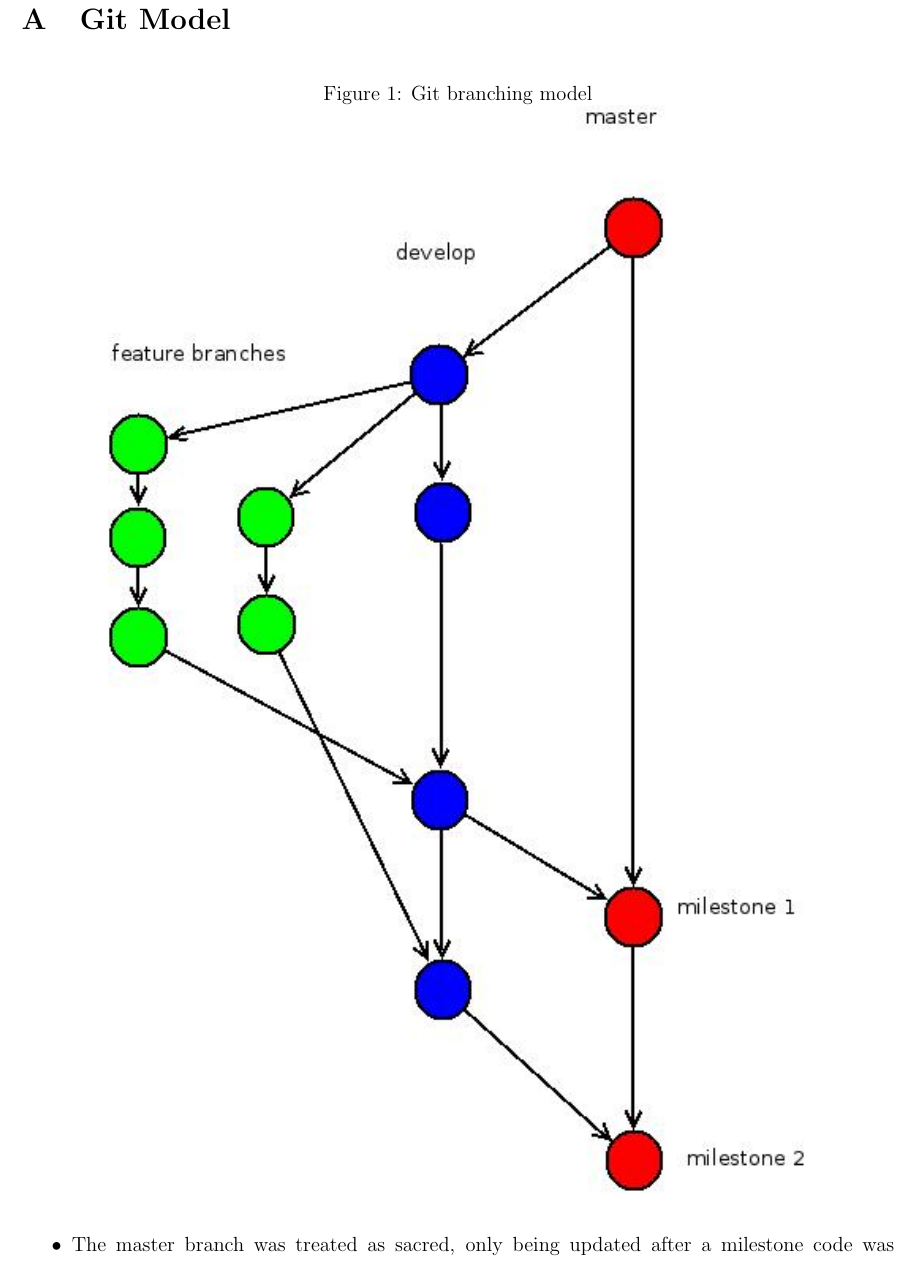
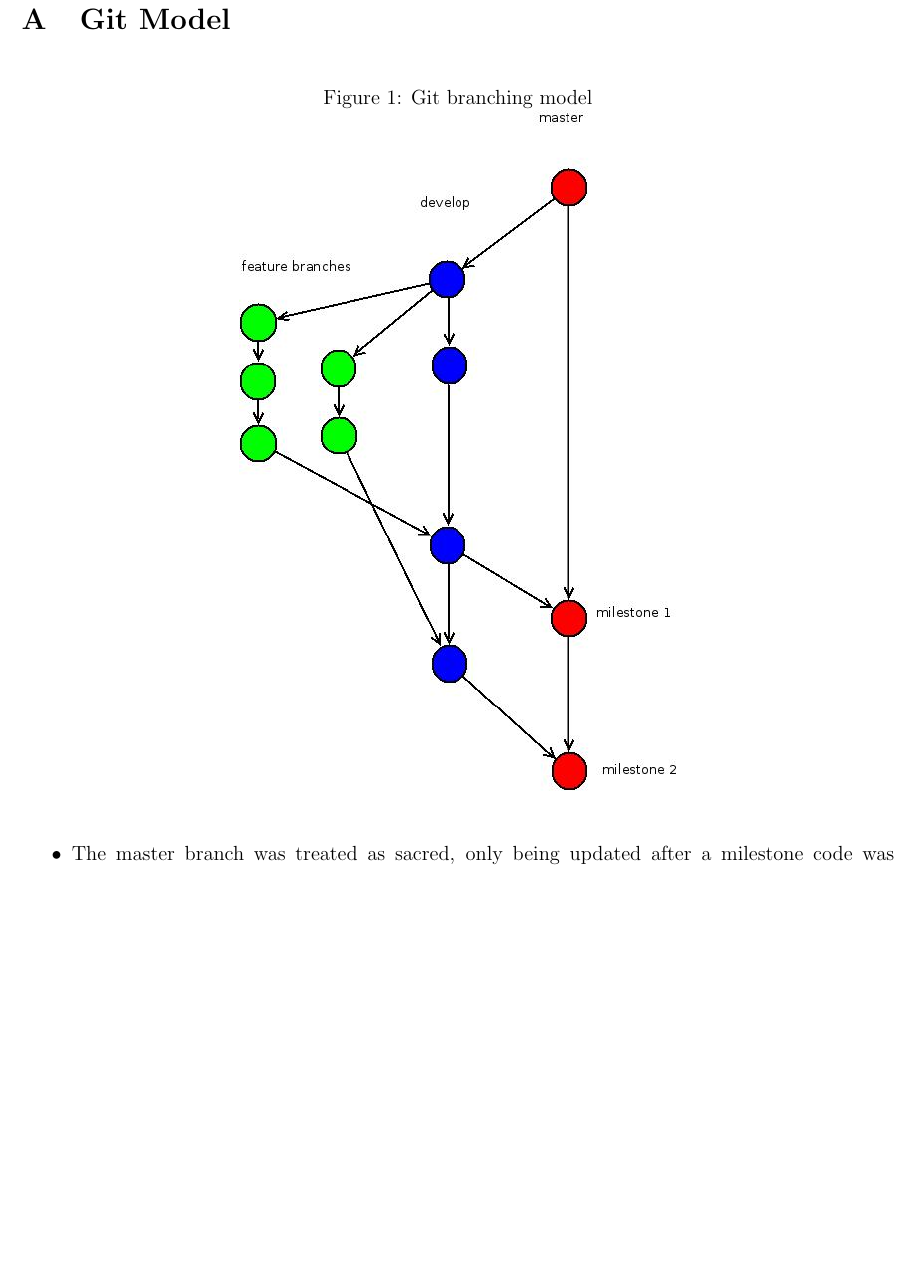
Before and after one commit to sdpgroup7/documents, a LaTeX document (finalReport/report.tex, which reads finalReport/gitAppendix.tex): part of page 7 of 9 before the commit and part of page 7 of 8 after it, cut so that both start at the same text, the shorter picture padded with empty space. Compiled offline with pdfLaTeX.

Commit message:
Changed size of image

```diff
--- a/finalReport/gitAppendix.tex
+++ b/finalReport/gitAppendix.tex
@@ -4,7 +4,7 @@
 \begin{figure}[h!]
   \caption{Git branching model}
   \centering
-    \includegraphics[width=0.8\textwidth]{gitbranch.jpg}
+    \includegraphics[width=0.5\textwidth]{gitbranch.jpg}
 \end{figure}
 
 \begin{itemize}
```
